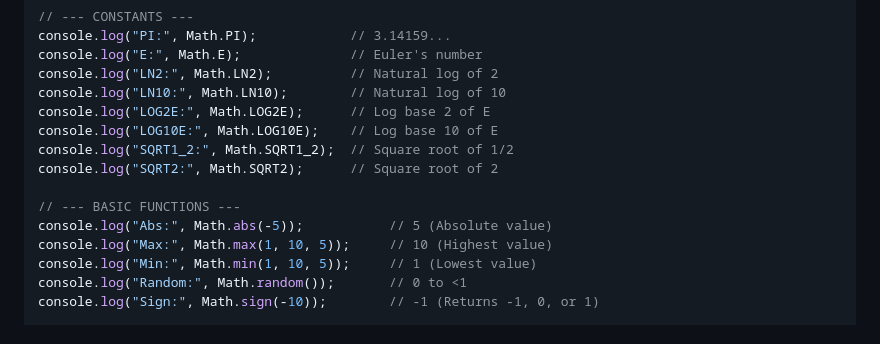
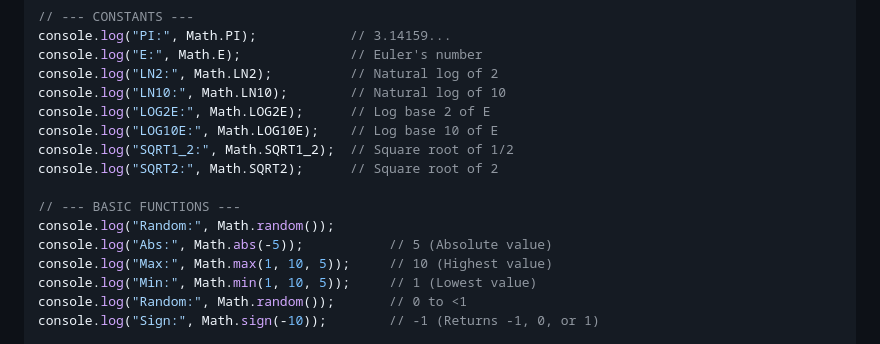
Before and after one commit to AnisurRahmanJU/JS-Trace-Table, a Markdown page: examples/examples.md, the part around the change. Drawn GitHub-style.

```diff
--- a/examples/examples.md
+++ b/examples/examples.md
@@ -350,6 +350,7 @@ console.log("SQRT1_2:", Math.SQRT1_2);  // Square root of 1/2
 console.log("SQRT2:", Math.SQRT2);      // Square root of 2
 
 // --- BASIC FUNCTIONS ---
+console.log("Random:", Math.random());
 console.log("Abs:", Math.abs(-5));           // 5 (Absolute value)
 console.log("Max:", Math.max(1, 10, 5));     // 10 (Highest value)
 console.log("Min:", Math.min(1, 10, 5));     // 1 (Lowest value)
```
